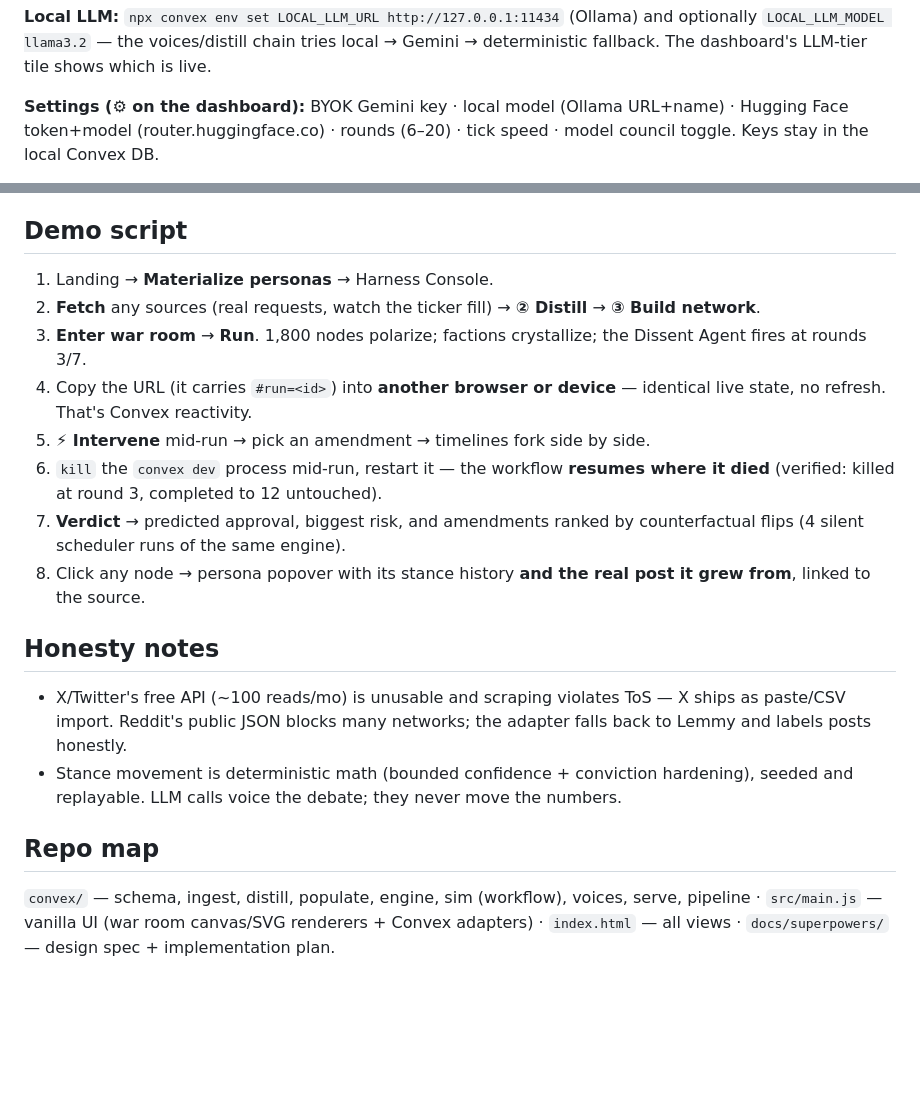
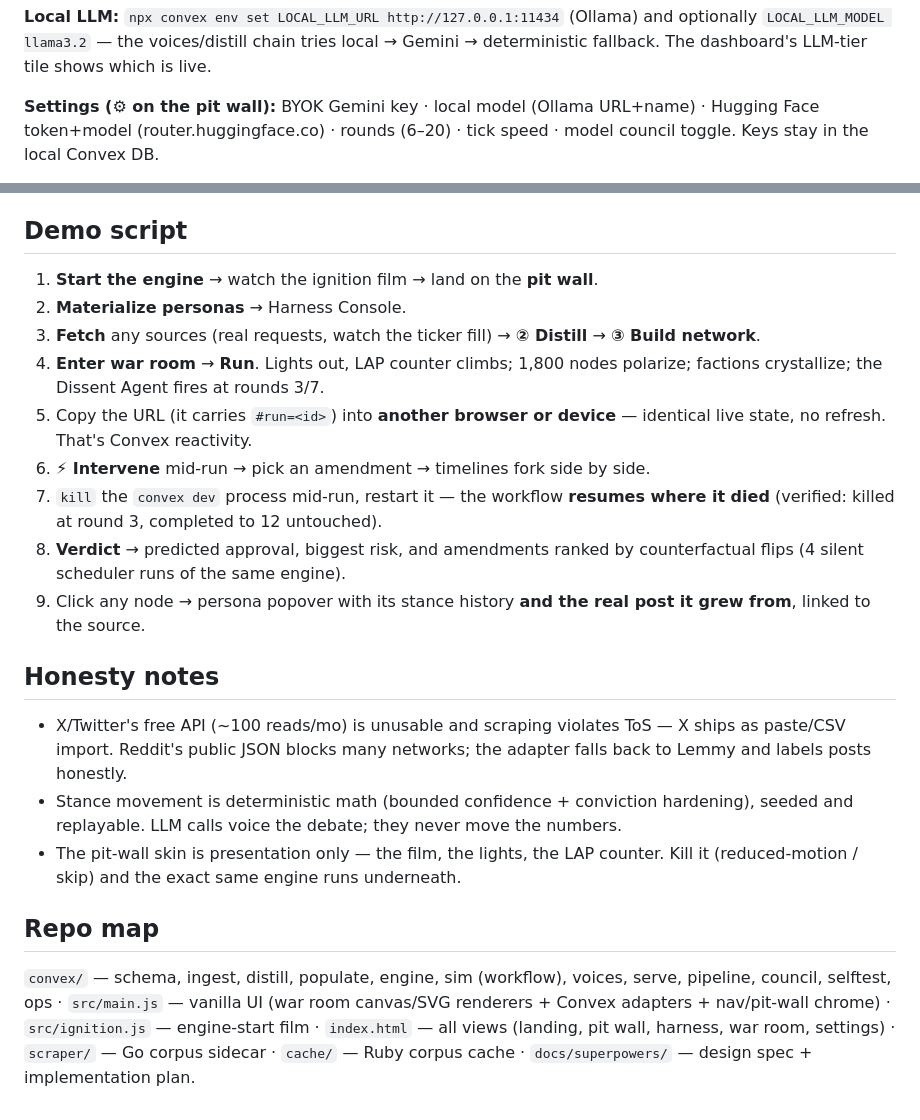
Before and after one commit to ayushap18/agora, a Markdown page: README.md, 2 parts joined by grey strips. Rendered like a GitHub page; blank space fills up the shorter version.

Commit message:
readme: pit-wall/engine-start theme + new views (ignition film, pit wall, nav)
Co-Authored-By: Claude Opus 4.8 (1M context) <noreply@anthropic.com>

```diff
--- a/README.md
+++ b/README.md
@@ -42,7 +59,7 @@ gate: content-hash dedupe + ≥5-word quality filter, so re-runs never store gar
 optionally `LOCAL_LLM_MODEL llama3.2` — the voices/distill chain tries local → Gemini
 → deterministic fallback. The dashboard's LLM-tier tile shows which is live.
 
-**Settings (⚙ on the dashboard):** BYOK Gemini key · local model (Ollama URL+name) ·
+**Settings (⚙ on the pit wall):** BYOK Gemini key · local model (Ollama URL+name) ·
 Hugging Face token+model (router.huggingface.co) · rounds (6–20) · tick speed ·
 model council toggle. Keys stay in the local Convex DB.
 
@@ -74,18 +91,19 @@ pipeline rail, corpus ticker, and cohort cards are all live subscriptions.
 
 ## Demo script
 
-1. Landing → **Materialize personas** → Harness Console.
-2. **Fetch** any sources (real requests, watch the ticker fill) → **② Distill** → **③ Build network**.
-3. **Enter war room** → **Run**. 1,800 nodes polarize; factions crystallize; the Dissent
-   Agent fires at rounds 3/7.
-4. Copy the URL (it carries `#run=<id>`) into **another browser or device** — identical
+1. **Start the engine** → watch the ignition film → land on the **pit wall**.
+2. **Materialize personas** → Harness Console.
+3. **Fetch** any sources (real requests, watch the ticker fill) → **② Distill** → **③ Build network**.
+4. **Enter war room** → **Run**. Lights out, LAP counter climbs; 1,800 nodes polarize;
+   factions crystallize; the Dissent Agent fires at rounds 3/7.
+5. Copy the URL (it carries `#run=<id>`) into **another browser or device** — identical
    live state, no refresh. That's Convex reactivity.
-5. **⚡ Intervene** mid-run → pick an amendment → timelines fork side by side.
-6. `kill` the `convex dev` process mid-run, restart it — the workflow **resumes where it
+6. **⚡ Intervene** mid-run → pick an amendment → timelines fork side by side.
+7. `kill` the `convex dev` process mid-run, restart it — the workflow **resumes where it
    died** (verified: killed at round 3, completed to 12 untouched).
-7. **Verdict** → predicted approval, biggest risk, and amendments ranked by
+8. **Verdict** → predicted approval, biggest risk, and amendments ranked by
    counterfactual flips (4 silent scheduler runs of the same engine).
-8. Click any node → persona popover with its stance history **and the real post it grew
+9. Click any node → persona popover with its stance history **and the real post it grew
    from**, linked to the source.
 
 ## Honesty notes
@@ -95,9 +113,14 @@ pipeline rail, corpus ticker, and cohort cards are all live subscriptions.
   to Lemmy and labels posts honestly.
 - Stance movement is deterministic math (bounded confidence + conviction hardening),
   seeded and replayable. LLM calls voice the debate; they never move the numbers.
+- The pit-wall skin is presentation only — the film, the lights, the LAP counter. Kill
+  it (reduced-motion / skip) and the exact same engine runs underneath.
 
 ## Repo map
 
 `convex/` — schema, ingest, distill, populate, engine, sim (workflow), voices, serve,
-pipeline · `src/main.js` — vanilla UI (war room canvas/SVG renderers + Convex adapters)
-· `index.html` — all views · `docs/superpowers/` — design spec + implementation plan.
+pipeline, council, selftest, ops · `src/main.js` — vanilla UI (war room canvas/SVG
+renderers + Convex adapters + nav/pit-wall chrome) · `src/ignition.js` — engine-start
+film · `index.html` — all views (landing, pit wall, harness, war room, settings) ·
+`scraper/` — Go corpus sidecar · `cache/` — Ruby corpus cache · `docs/superpowers/` —
+design spec + implementation plan.
```
Also changed, not shown: other parts of README.md (+19 -2 lines).
